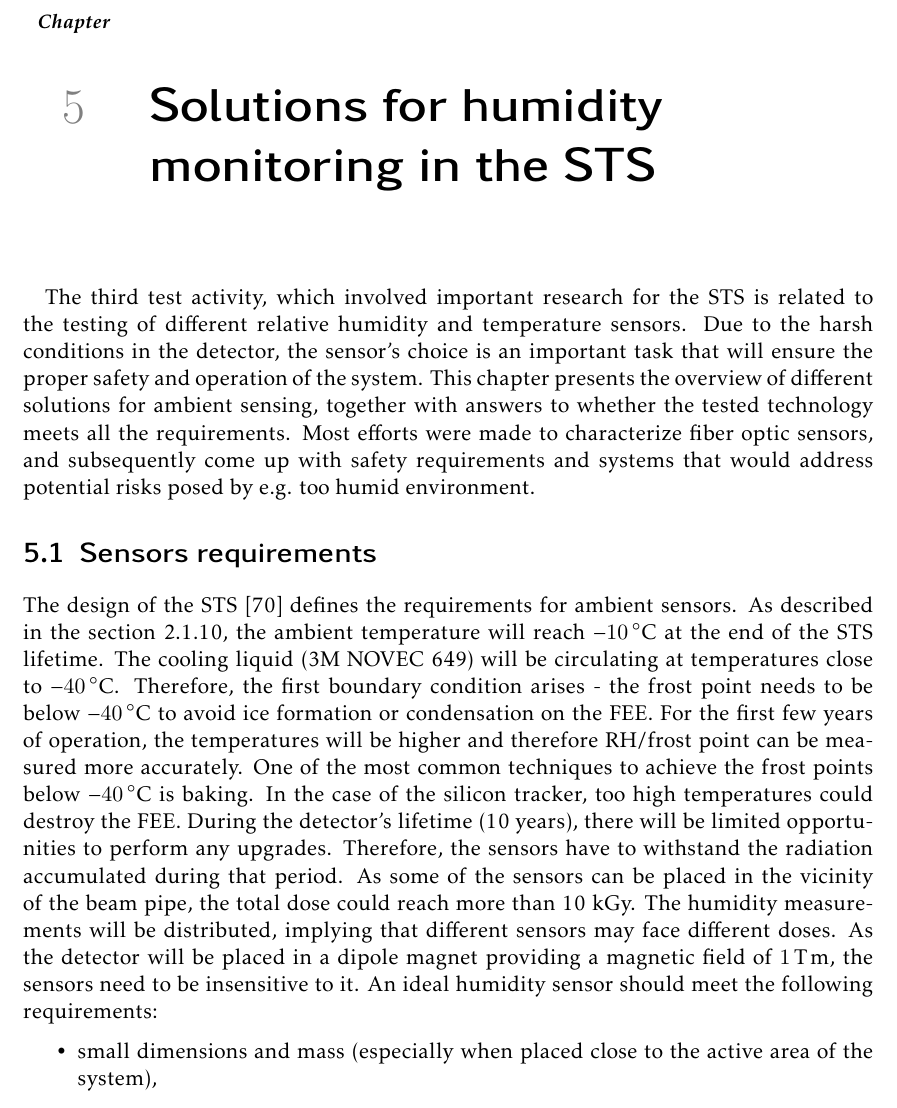
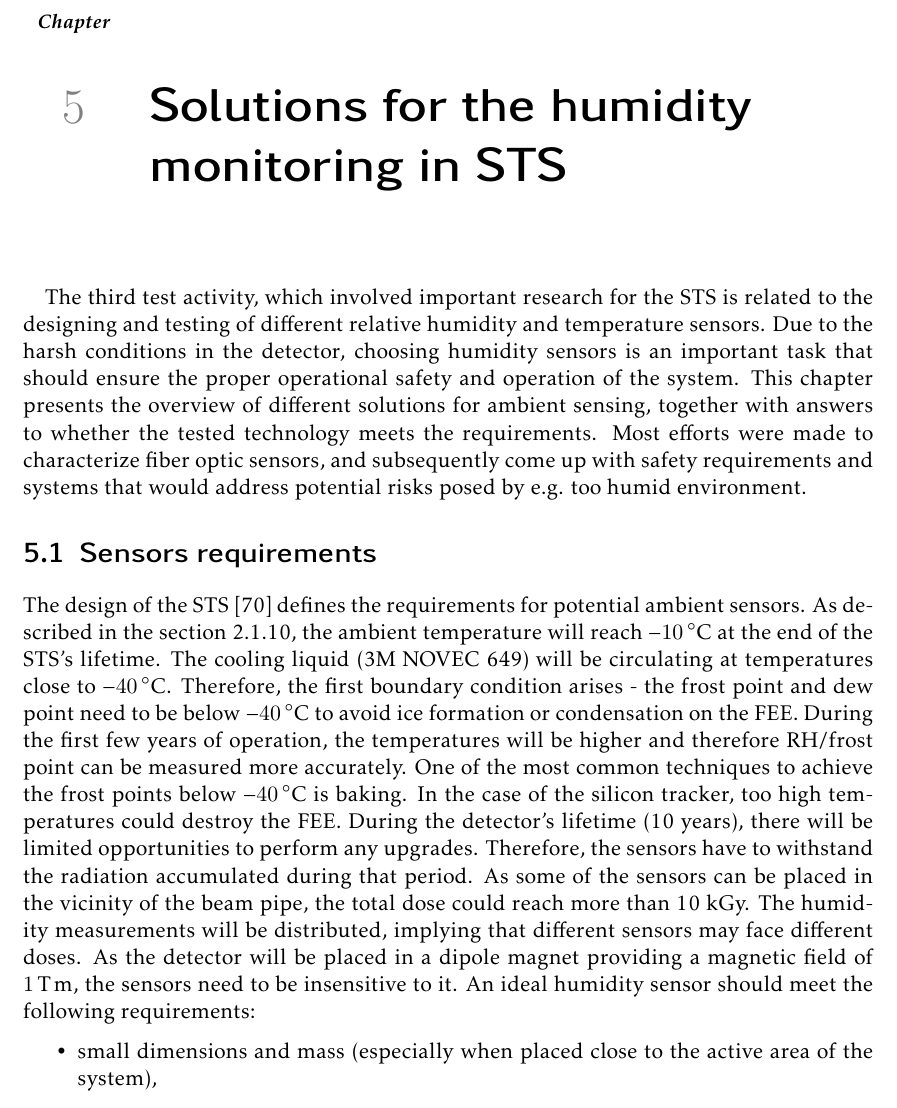
Before and after one commit to Mrcl3/phdthesis, a LaTeX thesis (PhDThesis.tex, which reads Chapter5/Overview.tex): part of page 73 of 173, cut so that both start at the same text. Compiled offline with pdfLaTeX.

Commit message:
Updates from Overleaf

```diff
--- a/Chapter5/Overview.tex
+++ b/Chapter5/Overview.tex
@@ -1,8 +1,9 @@
-The third test activity, which involved important research for the \gls{STS} is related to the testing of different relative humidity and temperature sensors. Due to the harsh conditions in the detector, the sensor's choice is an important task that will ensure the proper safety and operation of the system. This chapter presents the overview of different solutions for ambient sensing, together with answers to whether the tested technology meets all the requirements. Most efforts were made to characterize fiber optic sensors, and subsequently come up with safety requirements and systems that would address potential risks posed by e.g. too humid environment.
+The third test activity, which involved important research for the \gls{STS} is related to the designing and testing of different relative humidity and temperature sensors. Due to the harsh conditions in the detector, choosing humidity sensors is an important task that should ensure the proper operational safety and operation of the system. This chapter presents the overview of different solutions for ambient sensing, together with answers to whether the tested technology meets the requirements. Most efforts were made to characterize fiber optic sensors, and subsequently come up with safety requirements and systems that would address potential risks posed by e.g. too humid environment.
 
 \section{Sensors requirements}
 
-The design of the \gls{STS} \cite{Heuser:54798} defines the requirements for ambient sensors. As described in the section~\ref{cooling}, the ambient temperature will reach \SI{-10}{\celsius} at the end of the \gls{STS} lifetime. The cooling liquid (3M NOVEC 649) will be circulating at temperatures close to~\SI{-40}{\celsius}. Therefore, the first boundary condition arises - the frost point needs to be below~\SI{-40}{\celsius} to avoid ice formation or condensation on the \gls{FEE}. For the first few years of operation, the temperatures will be higher and therefore RH/frost point can be measured more accurately. One of the most common techniques to achieve the frost points below~\SI{-40}{\celsius} is baking. In the case of the silicon tracker, too high temperatures could destroy the~\gls{FEE}.
+The design of the \gls{STS} \cite{Heuser:54798} defines the requirements for potential ambient sensors. As described in the section~\ref{cooling}, the ambient temperature will reach \SI{-10}{\celsius} at the end of the \gls{STS}'s lifetime. The cooling liquid (3M NOVEC 649) will be circulating at temperatures close to~\SI{-40}{\celsius}. Therefore, the first boundary condition arises - the frost point and dew point need to be below~\SI{-40}{\celsius} to avoid ice formation or condensation on the \gls{FEE}.
+During the first few years of operation, the temperatures will be higher and therefore RH/frost point can be measured more accurately. One of the most common techniques to achieve the frost points below~\SI{-40}{\celsius} is baking. In the case of the silicon tracker, too high temperatures could destroy the~\gls{FEE}.
 During the detector's lifetime (10 years), there will be limited opportunities to perform any upgrades. Therefore, the sensors have to withstand the radiation accumulated during that period. As some of the sensors can be placed in the vicinity of the beam pipe, the total dose could reach more than 10~kGy. The humidity measurements will be distributed, implying that different sensors may face different doses. As the detector will be placed in a dipole magnet providing a magnetic field of \SI{1}{\tesla\metre}, the sensors need to be insensitive to it. An ideal humidity sensor should meet the following requirements:
 \begin{itemize}
     \item small dimensions and mass (especially when placed close to the active area of the system),
--- a/PhDThesis.tex
+++ b/PhDThesis.tex
@@ -232,7 +232,7 @@
 \input{Chapter4/monitoring.tex}
 \input{Chapter4/irradiation.tex}
 \input{Chapter4/cycling.tex}
-\chapter{Solutions for humidity monitoring in the STS}
+\chapter{Solutions for the humidity monitoring in STS}
 \label{chap:fos}
 \input{Chapter5/Overview.tex}
 \input{Chapter5/FOS.tex}
```
